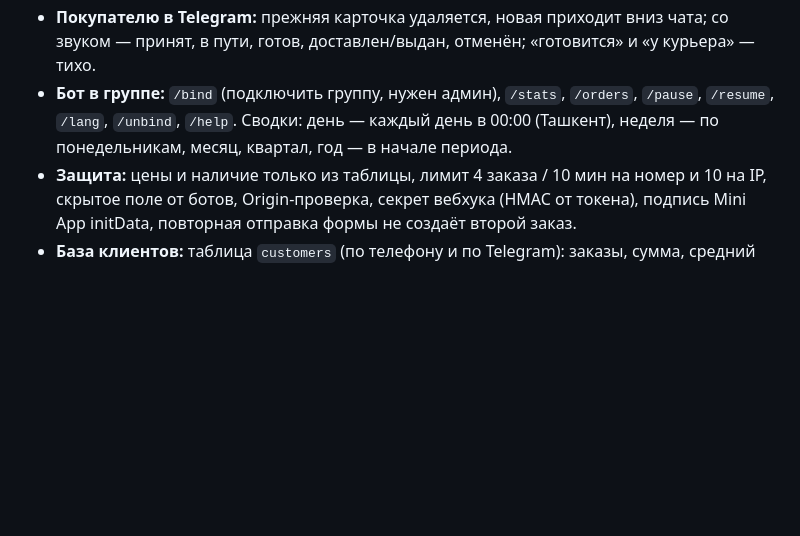
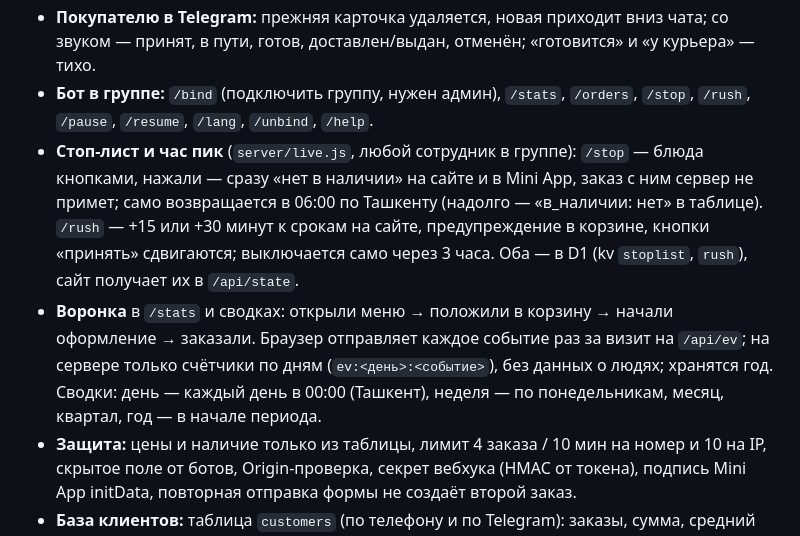
Before and after one commit to sardorberdiev1997-maker/buddy-coffee-menu, a Markdown page: README.md, the part around the change. Drawn GitHub-style; blank space fills up the shorter version.

Commit message:
README: стоп-лист, час пик, воронка
Co-Authored-By: Claude Opus 5.5 <noreply@anthropic.com>

```diff
--- a/README.md
+++ b/README.md
@@ -49,7 +49,9 @@ buddy-cron (Worker, каждую минуту) ──► /api/tick: напоми
 - **Правила:** доставка бесплатная, только по городу Шахрисабз (граница из OpenStreetMap, relation 15602076, запас 400 м), минимум 40 000 сум (только доставка), оплата наличными или переводом при получении, 24/7.
 - **Статусы:** доставка — принят (ETA 15/30/45/60) → готовится → передан курьеру → в пути → доставлен; самовывоз — принят → готовится → готов к выдаче → выдан; отмена с причиной; «шаг назад» 15 минут.
 - **Покупателю в Telegram:** прежняя карточка удаляется, новая приходит вниз чата; со звуком — принят, в пути, готов, доставлен/выдан, отменён; «готовится» и «у курьера» — тихо.
-- **Бот в группе:** `/bind` (подключить группу, нужен админ), `/stats`, `/orders`, `/pause`, `/resume`, `/lang`, `/unbind`, `/help`. Сводки: день — каждый день в 00:00 (Ташкент), неделя — по понедельникам, месяц, квартал, год — в начале периода.
+- **Бот в группе:** `/bind` (подключить группу, нужен админ), `/stats`, `/orders`, `/stop`, `/rush`, `/pause`, `/resume`, `/lang`, `/unbind`, `/help`.
+- **Стоп-лист и час пик** (`server/live.js`, любой сотрудник в группе): `/stop` — блюда кнопками, нажали — сразу «нет в наличии» на сайте и в Mini App, заказ с ним сервер не примет; само возвращается в 06:00 по Ташкенту (надолго — «в_наличии: нет» в таблице). `/rush` — +15 или +30 минут к срокам на сайте, предупреждение в корзине, кнопки «принять» сдвигаются; выключается само через 3 часа. Оба — в D1 (kv `stoplist`, `rush`), сайт получает их в `/api/state`.
+- **Воронка** в `/stats` и сводках: открыли меню → положили в корзину → начали оформление → заказали. Браузер отправляет каждое событие раз за визит на `/api/ev`; на сервере только счётчики по дням (`ev:<день>:<событие>`), без данных о людях; хранятся год. Сводки: день — каждый день в 00:00 (Ташкент), неделя — по понедельникам, месяц, квартал, год — в начале периода.
 - **Защита:** цены и наличие только из таблицы, лимит 4 заказа / 10 мин на номер и 10 на IP, скрытое поле от ботов, Origin-проверка, секрет вебхука (HMAC от токена), подпись Mini App initData, повторная отправка формы не создаёт второй заказ.
 - **База клиентов:** таблица `customers` (по телефону и по Telegram): заказы, сумма, средний чек, давность, любимое блюдо, сегмент (VIP / Постоянный / Новый / Уснувший / Ушедший), подписка на акции. В группе: `/clients` — Excel-файл, `/sheet` — формула `=IMPORTDATA(...)` для закрытой вкладки «Клиенты» в Google Таблице (ссылка с секретным ключом, `/sheet new` — новый ключ).
 - **Рассылки:** администратор пишет сообщение в группе и отвечает на него `/broadcast` → выбор аудитории (все подписчики / активные за 30 дней / уснувшие) → «Пробное мне» → подтверждение. Отправка порциями по 25 (сразу и каждую минуту из `/api/tick`), у клиента — кнопки «Открыть меню» и «Отписаться»; `/stop` и `/subscribe` в боте. Заблокировавшие бота отмечаются и больше не получают. Клиентам только с сайта (без Telegram) рассылка не уходит — для них нужен SMS-провайдер.
```
